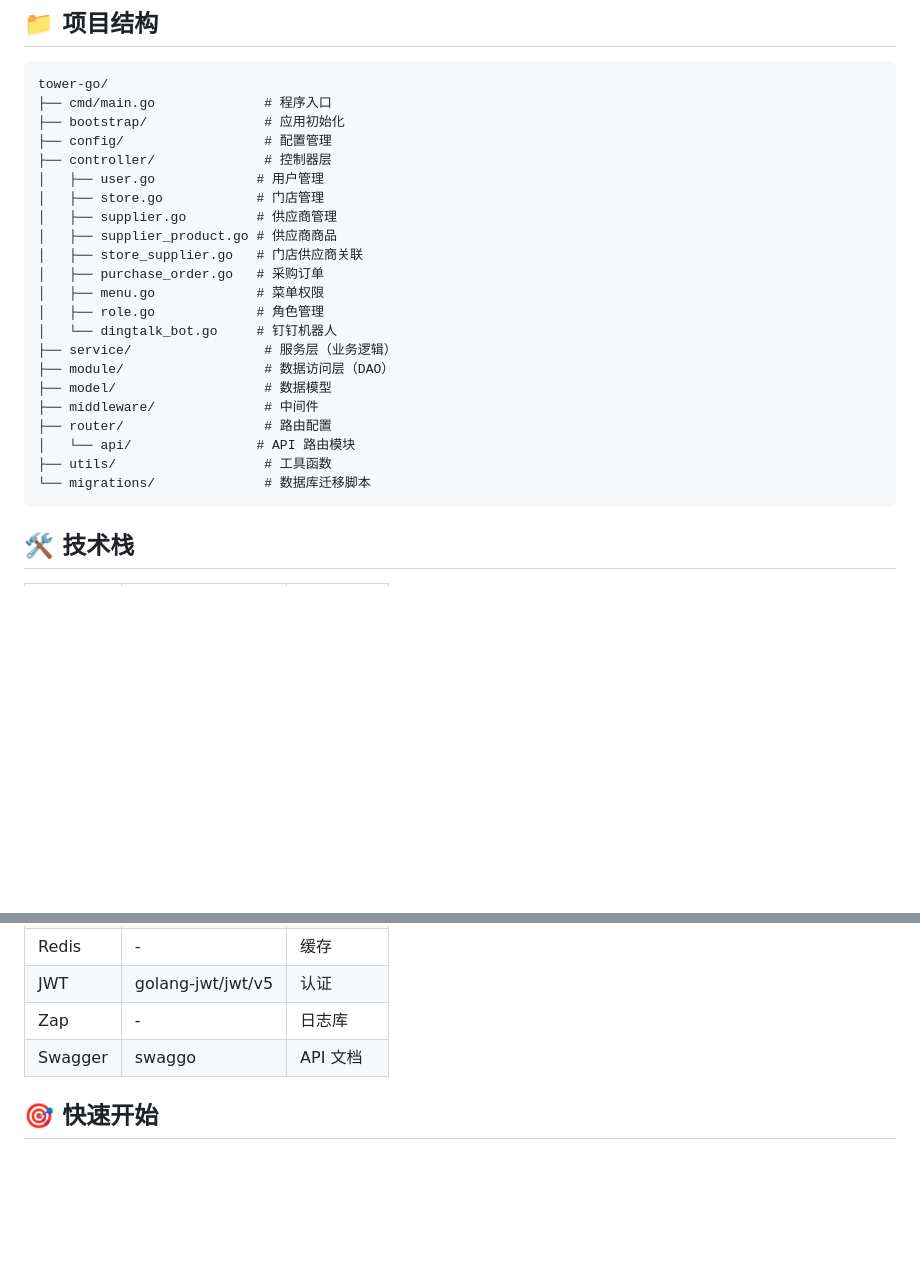
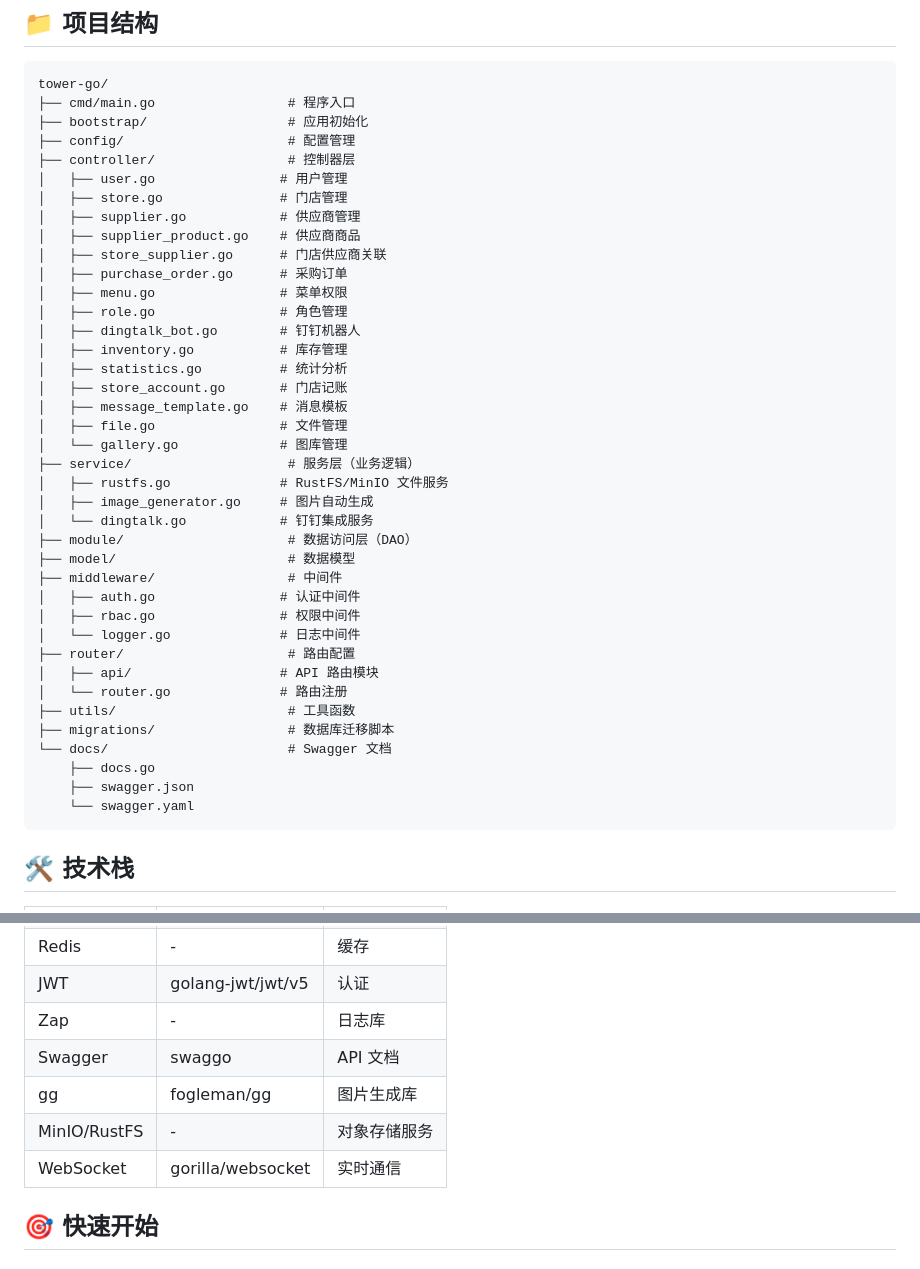
Before and after one commit to Kevin-Jii/tower-go, a Markdown page: README.md, 2 parts joined by grey strips. GitHub-like rendering; blank space fills up the shorter version.

````diff
--- a/README.md
+++ b/README.md
@@ -19,27 +52,44 @@
 
 ```
 tower-go/
-├── cmd/main.go              # 程序入口
-├── bootstrap/               # 应用初始化
-├── config/                  # 配置管理
-├── controller/              # 控制器层
-│   ├── user.go             # 用户管理
-│   ├── store.go            # 门店管理
-│   ├── supplier.go         # 供应商管理
-│   ├── supplier_product.go # 供应商商品
-│   ├── store_supplier.go   # 门店供应商关联
-│   ├── purchase_order.go   # 采购订单
-│   ├── menu.go             # 菜单权限
-│   ├── role.go             # 角色管理
-│   └── dingtalk_bot.go     # 钉钉机器人
-├── service/                 # 服务层（业务逻辑）
-├── module/                  # 数据访问层（DAO）
-├── model/                   # 数据模型
-├── middleware/              # 中间件
-├── router/                  # 路由配置
-│   └── api/                # API 路由模块
-├── utils/                   # 工具函数
-└── migrations/              # 数据库迁移脚本
+├── cmd/main.go                 # 程序入口
+├── bootstrap/                  # 应用初始化
+├── config/                     # 配置管理
+├── controller/                 # 控制器层
+│   ├── user.go                # 用户管理
+│   ├── store.go               # 门店管理
+│   ├── supplier.go            # 供应商管理
+│   ├── supplier_product.go    # 供应商商品
+│   ├── store_supplier.go      # 门店供应商关联
+│   ├── purchase_order.go      # 采购订单
+│   ├── menu.go                # 菜单权限
+│   ├── role.go                # 角色管理
+│   ├── dingtalk_bot.go        # 钉钉机器人
+│   ├── inventory.go           # 库存管理
+│   ├── statistics.go          # 统计分析
+│   ├── store_account.go       # 门店记账
+│   ├── message_template.go    # 消息模板
+│   ├── file.go                # 文件管理
+│   └── gallery.go             # 图库管理
+├── service/                    # 服务层（业务逻辑）
+│   ├── rustfs.go              # RustFS/MinIO 文件服务
+│   ├── image_generator.go     # 图片自动生成
+│   └── dingtalk.go            # 钉钉集成服务
+├── module/                     # 数据访问层（DAO）
+├── model/                      # 数据模型
+├── middleware/                 # 中间件
+│   ├── auth.go                # 认证中间件
+│   ├── rbac.go                # 权限中间件
+│   └── logger.go              # 日志中间件
+├── router/                     # 路由配置
+│   ├── api/                   # API 路由模块
+│   └── router.go              # 路由注册
+├── utils/                      # 工具函数
+├── migrations/                 # 数据库迁移脚本
+└── docs/                       # Swagger 文档
+    ├── docs.go
+    ├── swagger.json
+    └── swagger.yaml
 ```
 
 ## 🛠️ 技术栈
@@ -54,6 +104,9 @@ tower-go/
 | JWT | golang-jwt/jwt/v5 | 认证 |
 | Zap | - | 日志库 |
 | Swagger | swaggo | API 文档 |
+| gg | fogleman/gg | 图片生成库 |
+| MinIO/RustFS | - | 对象存储服务 |
+| WebSocket | gorilla/websocket | 实时通信 |
 
 ## 🎯 快速开始
 
````
Also changed, not shown: other parts of README.md (+96 -8 lines).
